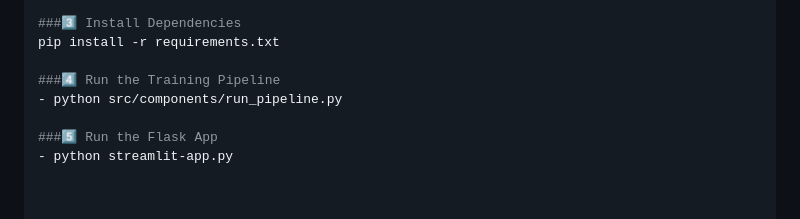
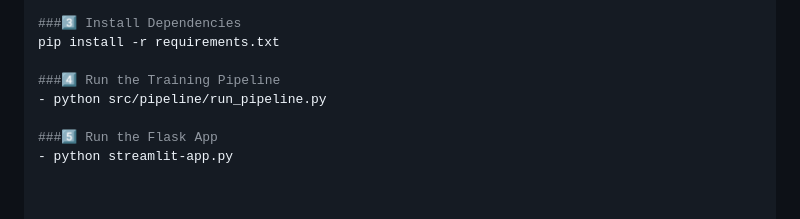
Before and after one commit to Abhaykanwar24/FakeJobDetector, a Markdown page: README.md, the part around the change. GitHub-like rendering.

Commit message:
Fix path to run_pipeline.py in README

```diff
--- a/README.md
+++ b/README.md
@@ -91,7 +91,7 @@ The system:
 pip install -r requirements.txt
 
 ###4️⃣ Run the Training Pipeline
-- python src/components/run_pipeline.py
+- python src/pipeline/run_pipeline.py
 
 ###5️⃣ Run the Flask App
 - python streamlit-app.py
```
